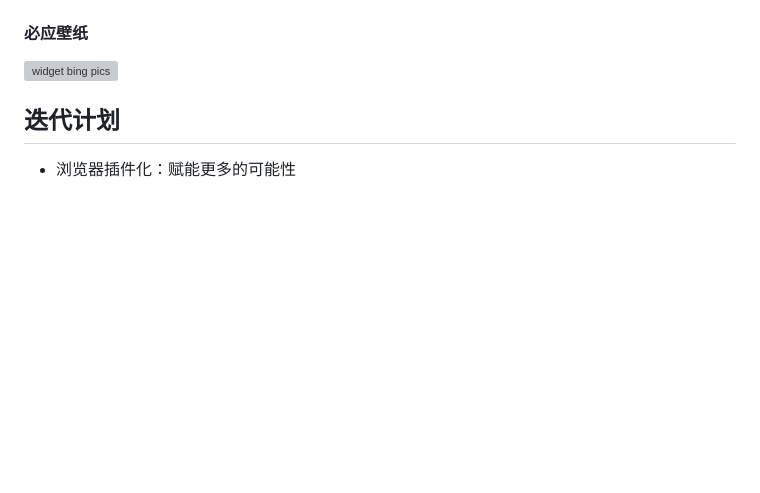
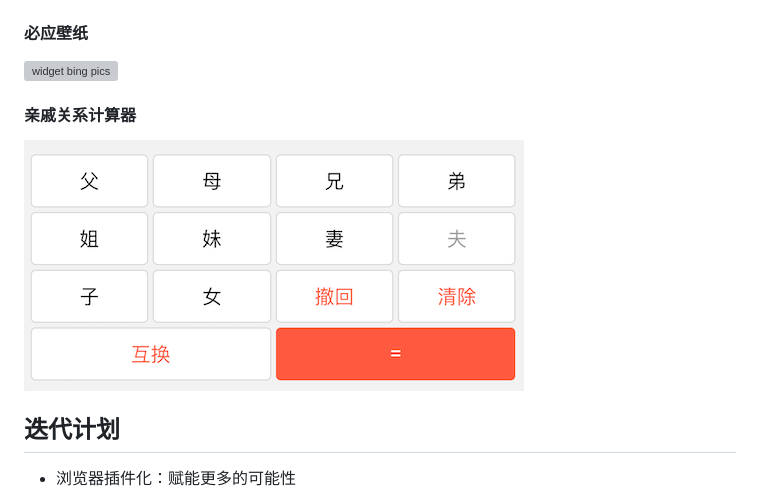
Before and after one commit to Privoce/Portal-Lite, a Markdown page: README.md, the part around the change. Rendered like a GitHub page; pictures changed too: demo/screenshoots/widget.relationship.calc.png (added); blank space fills up the shorter version; grey boxes are pictures that could not be loaded.

Commit message:
docs: update readme

```diff
--- a/README.md
+++ b/README.md
@@ -100,6 +100,10 @@
 
 ![widget bing pics](demo/screenshoots/widget.bing.pics.png)
 
+#### 亲戚关系计算器
+
+![widget relationship calc](demo/screenshoots/widget.relationship.calc.png)
+
 ## 迭代计划
 
 - 浏览器插件化：赋能更多的可能性
```
